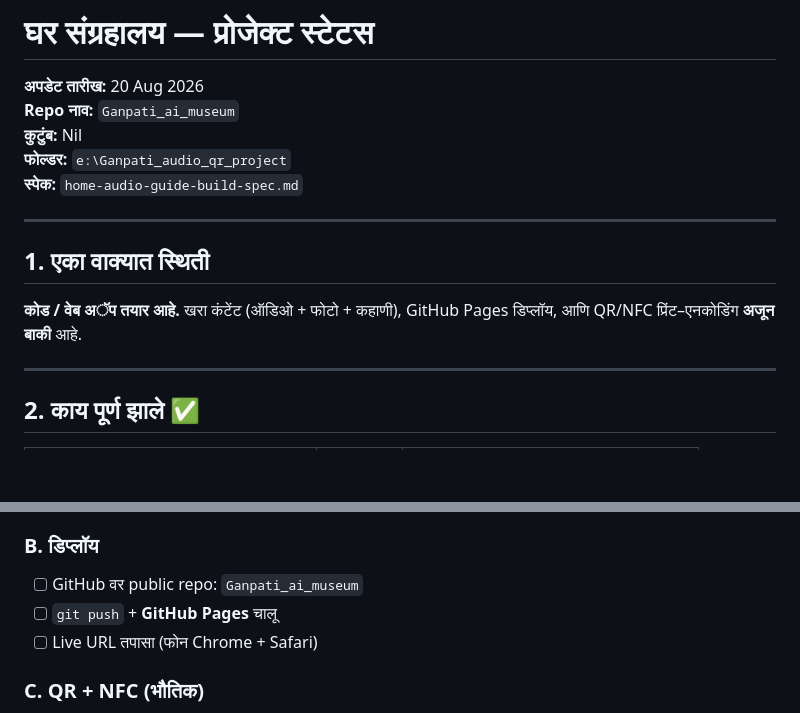
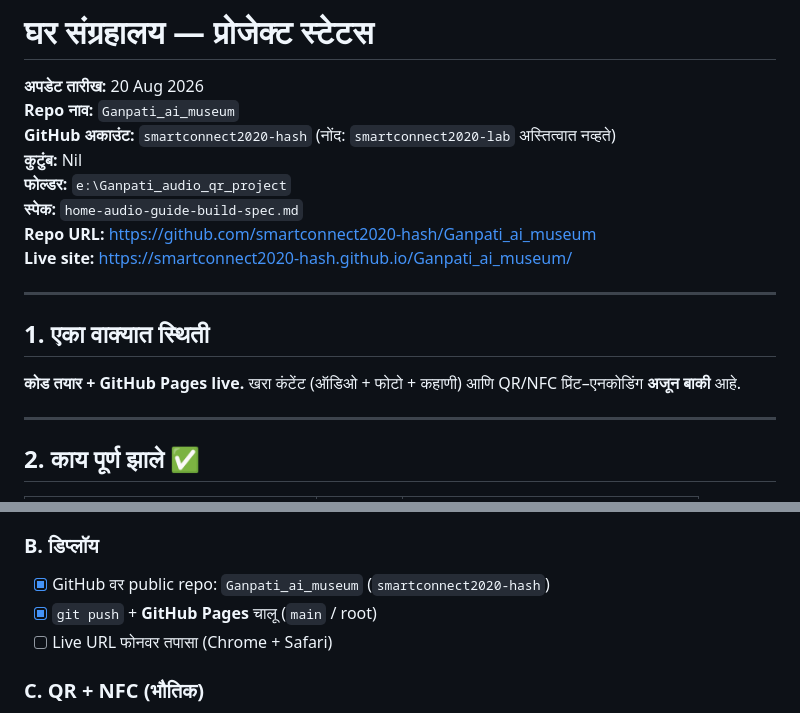
Before and after one commit to smartconnect2020-hash/Ganpati_ai_museum, a Markdown page: PROJECT-STATUS.md, 2 parts joined by grey strips. Rendered like a GitHub page; blank space fills up the shorter version.

```diff
--- a/PROJECT-STATUS.md
+++ b/PROJECT-STATUS.md
@@ -2,15 +2,18 @@
 
 **अपडेट तारीख:** 20 Aug 2026
 **Repo नाव:** `Ganpati_ai_museum`
+**GitHub अकाउंट:** `smartconnect2020-hash` (नोंद: `smartconnect2020-lab` अस्तित्वात नव्हते)
 **कुटुंब:** Nil
 **फोल्डर:** `e:\Ganpati_audio_qr_project`
 **स्पेक:** `home-audio-guide-build-spec.md`
+**Repo URL:** https://github.com/smartconnect2020-hash/Ganpati_ai_museum
+**Live site:** https://smartconnect2020-hash.github.io/Ganpati_ai_museum/
 
 ---
 
 ## 1. एका वाक्यात स्थिती
 
-**कोड / वेब अॅप तयार आहे.** खरा कंटेंट (ऑडिओ + फोटो + कहाणी), GitHub Pages डिप्लॉय, आणि QR/NFC प्रिंट–एनकोडिंग **अजून बाकी** आहे.
+**कोड तयार + GitHub Pages live.** खरा कंटेंट (ऑडिओ + फोटो + कहाणी) आणि QR/NFC प्रिंट–एनकोडिंग **अजून बाकी** आहे.
 
 ---
 
@@ -55,9 +58,9 @@
 
 ### B. डिप्लॉय
 
-- [ ] GitHub वर public repo: `Ganpati_ai_museum`
-- [ ] `git push` + **GitHub Pages** चालू
-- [ ] Live URL तपासा (फोन Chrome + Safari)
+- [x] GitHub वर public repo: `Ganpati_ai_museum` (`smartconnect2020-hash`)
+- [x] `git push` + **GitHub Pages** चालू (`main` / root)
+- [ ] Live URL फोनवर तपासा (Chrome + Safari)
 
 ### C. QR + NFC (भौतिक)
 
```
Also changed, not shown: README.md (+4 -3 lines).
